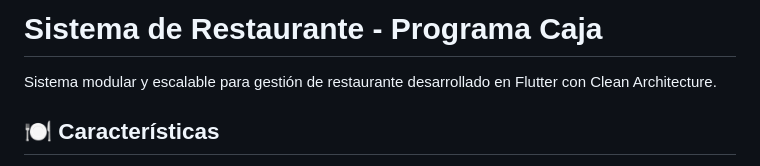
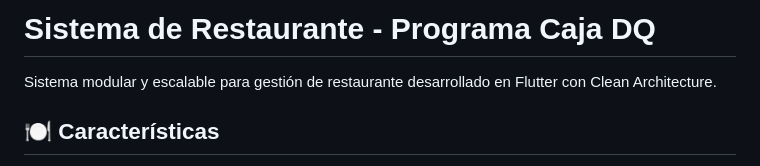
Before and after one commit to gabbocss/caja_DQ, a Markdown page: README.md, the part around the change. Drawn GitHub-style.

```diff
--- a/README.md
+++ b/README.md
@@ -1,4 +1,4 @@
-# Sistema de Restaurante - Programa Caja
+# Sistema de Restaurante - Programa Caja DQ
 
 Sistema modular y escalable para gestión de restaurante desarrollado en Flutter con Clean Architecture.
 
```
